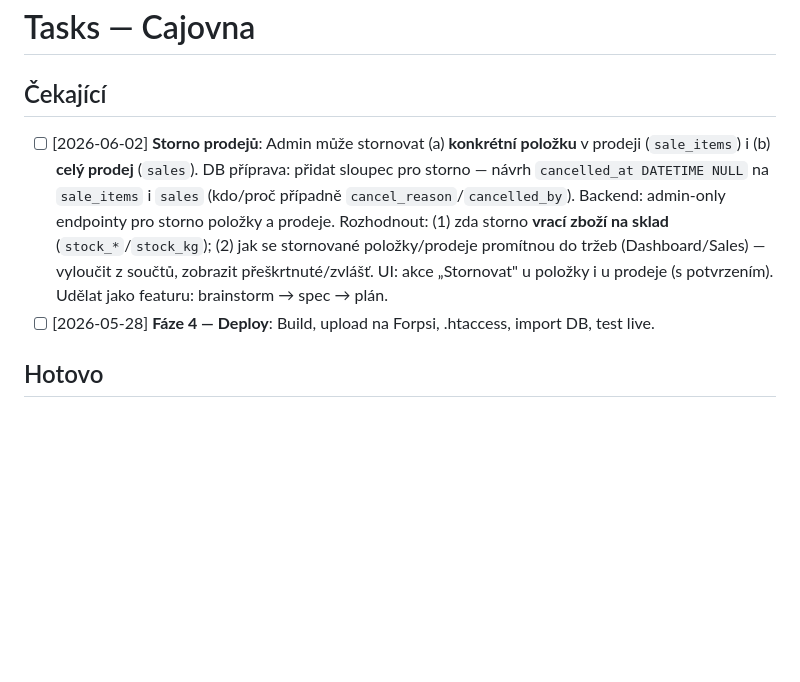
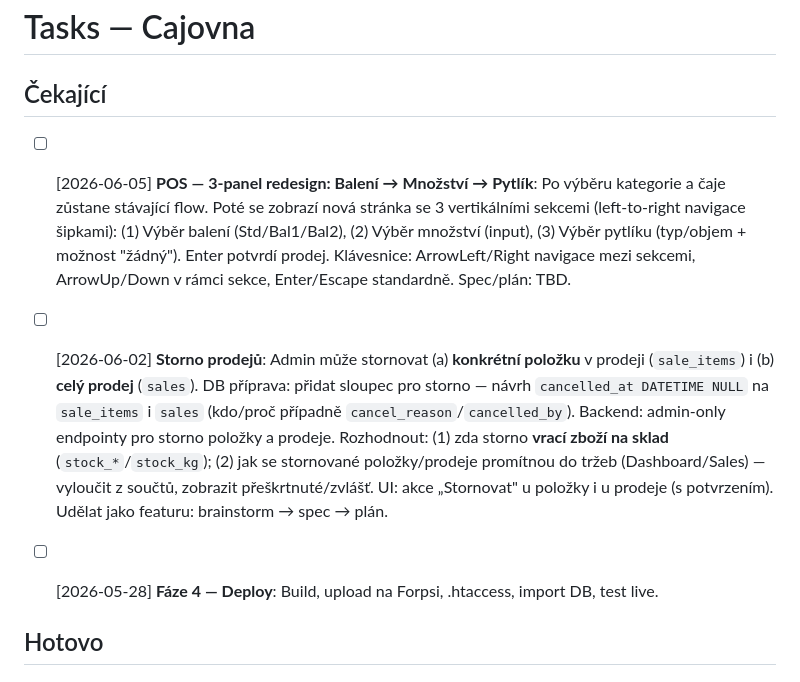
Before and after one commit to fykusa/cajovna, a Markdown page: .claude/tasks.md, the part around the change. Drawn GitHub-style; blank space fills up the shorter version.

Commit message:
task: POS — 3-panel redesign (Balení → Množství → Pytlík)
Add planned feature for new POS workflow after category/tea selection:
3 vertical sections with left-right navigation, package selection,
quantity input, and bag selection (with "none" option).

Co-Authored-By: Claude Haiku 4.5 <noreply@anthropic.com>

```diff
--- a/.claude/tasks.md
+++ b/.claude/tasks.md
@@ -2,7 +2,10 @@
 
 ## Čekající
 
+- [ ] [2026-06-05] **POS — 3-panel redesign: Balení → Množství → Pytlík**: Po výběru kategorie a čaje zůstane stávající flow. Poté se zobrazí nová stránka se 3 vertikálními sekcemi (left-to-right navigace šipkami): (1) Výběr balení (Std/Bal1/Bal2), (2) Výběr množství (input), (3) Výběr pytlíku (typ/objem + možnost "žádný"). Enter potvrdí prodej. Klávesnice: ArrowLeft/Right navigace mezi sekcemi, ArrowUp/Down v rámci sekce, Enter/Escape standardně. Spec/plán: TBD.
+
 - [ ] [2026-06-02] **Storno prodejů**: Admin může stornovat (a) **konkrétní položku** v prodeji (`sale_items`) i (b) **celý prodej** (`sales`). DB příprava: přidat sloupec pro storno — návrh `cancelled_at DATETIME NULL` na `sale_items` i `sales` (kdo/proč případně `cancel_reason`/`cancelled_by`). Backend: admin-only endpointy pro storno položky a prodeje. Rozhodnout: (1) zda storno **vrací zboží na sklad** (`stock_*`/`stock_kg`); (2) jak se stornované položky/prodeje promítnou do tržeb (Dashboard/Sales) — vyloučit z součtů, zobrazit přeškrtnuté/zvlášť. UI: akce „Stornovat" u položky i u prodeje (s potvrzením). Udělat jako featuru: brainstorm → spec → plán.
+
 - [ ] [2026-05-28] **Fáze 4 — Deploy**: Build, upload na Forpsi, .htaccess, import DB, test live.
 
 ## Hotovo
```
